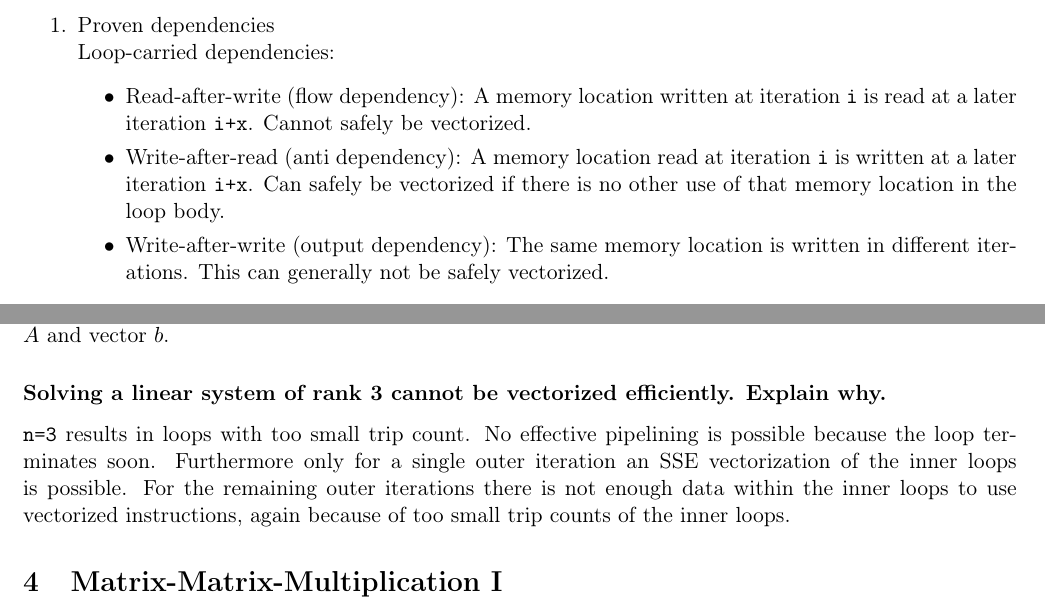
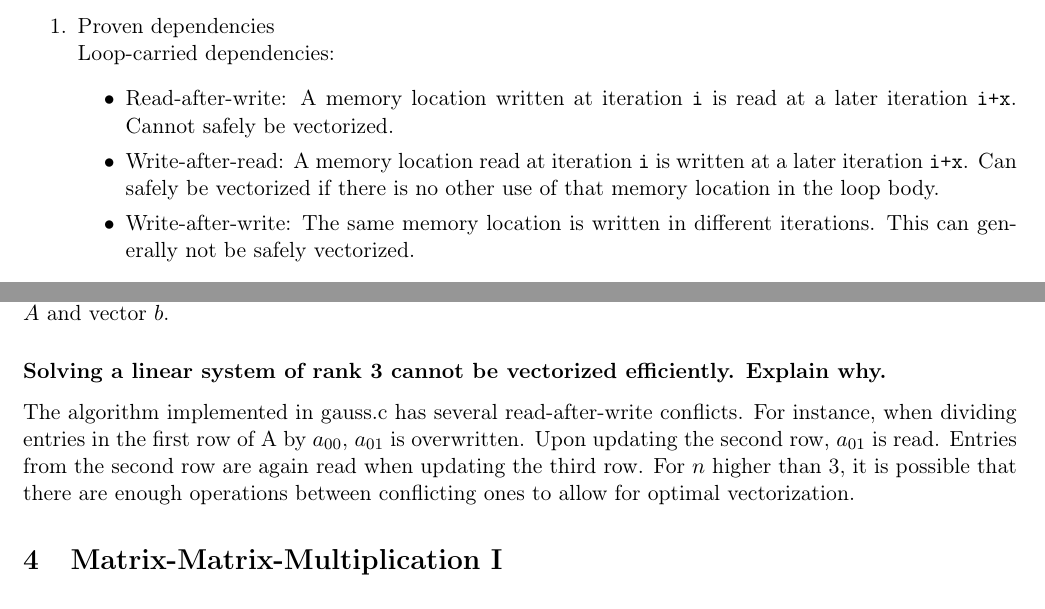
Before and after one commit to fredgillioz-tum/hpc_lab, a LaTeX problem sheet (Assignment 1/report/report.tex): two parts of pages 2 and 17 of 22, joined at a grey line, cut so that both start at the same text. Compiled offline with pdfLaTeX.

Commit message:
report and graphics update

```diff
--- a/Assignment 1/report/report.tex
+++ b/Assignment 1/report/report.tex
@@ -105,9 +105,9 @@ Following conditions must be fulfilled:
 \begin{enumerate}
 \item Proven dependencies\\Loop-carried dependencies:
 \begin{itemize}
-\item Read-after-write (flow dependency): A memory location written at iteration \texttt{i} is read at a later iteration \texttt{i+x}. Cannot safely be vectorized.
-\item Write-after-read (anti dependency): A memory location read at iteration \texttt{i} is written at a later iteration \texttt{i+x}. Can safely be vectorized if there is no other use of that memory location in the loop body.
-\item Write-after-write (output dependency): The same memory location is written in different iterations. This can generally not be safely vectorized.
+\item Read-after-write: A memory location written at iteration \texttt{i} is read at a later iteration \texttt{i+x}. Cannot safely be vectorized.
+\item Write-after-read: A memory location read at iteration \texttt{i} is written at a later iteration \texttt{i+x}. Can safely be vectorized if there is no other use of that memory location in the loop body.
+\item Write-after-write: The same memory location is written in different iterations. This can generally not be safely vectorized.
 \end{itemize}
 There is an exception for some reduction idioms (e.g. multiply-accumulate) that are recognized by the compiler and contain the above dependencies. These can still be safely vectorized.
 \item Potential dependencies\\Pointer aliasing:
@@ -878,9 +878,7 @@ Figure \ref{graph} illustrates the algorithm as implemented in the source code,
 \end{figure}
 
 \subsubsection*{Solving a linear system of rank 3 cannot be vectorized efficiently. Explain why.}
-
-\texttt{n=3} results in loops with too small trip count. No effective pipelining is possible because the loop terminates soon. Furthermore only for a single outer iteration an SSE vectorization of the inner loops is possible. For the remaining outer iterations there is not enough data within the inner loops to use vectorized instructions, again because of too small trip counts of the inner loops.
-
+The algorithm implemented in gauss.c has several read-after-write conflicts. For instance, when dividing entries in the first row of A by $a_{00}$, $a_{01}$ is overwritten. Upon updating the second row, $a_{01}$ is read. Entries from the second row are again read when updating the third row. For $n$ higher than 3, it is possible that there are enough operations between conflicting ones to allow for optimal vectorization.
 \section{Matrix-Matrix-Multiplication I}
 
 \subsection*{Examine the memory access of the given implementation.}
```
Also changed, not shown: Assignment 1/report/graph_avx_cache.pdf (deleted), graphics/graph.pdf (renamed from Assignment 1/report/graph.pdf), graphics/graph_avx.pdf (renamed from Assignment 1/report/graph_avx.pdf), graphics/graph_unblocked.pdf (renamed from Assignment 1/report/graph_unblocked.pdf), Assignment 1/report/report.tex (10 more changed lines).
